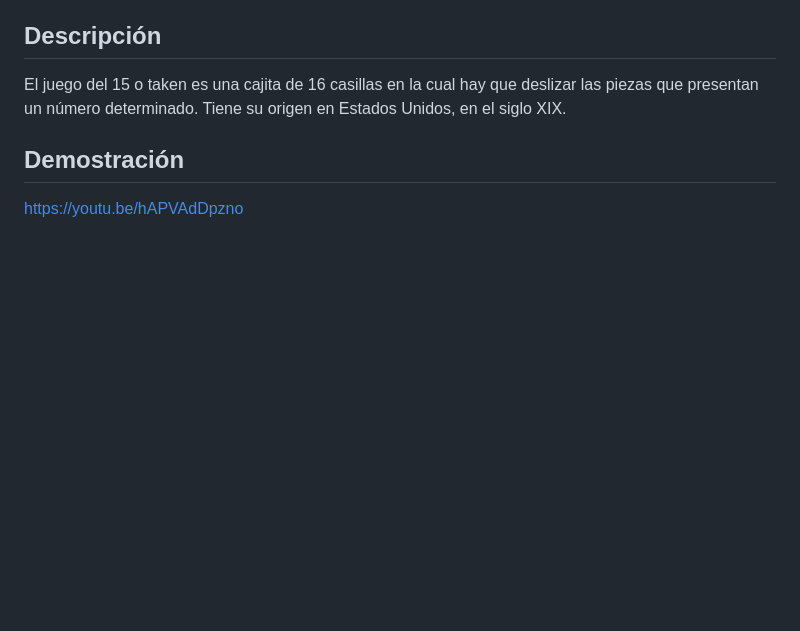
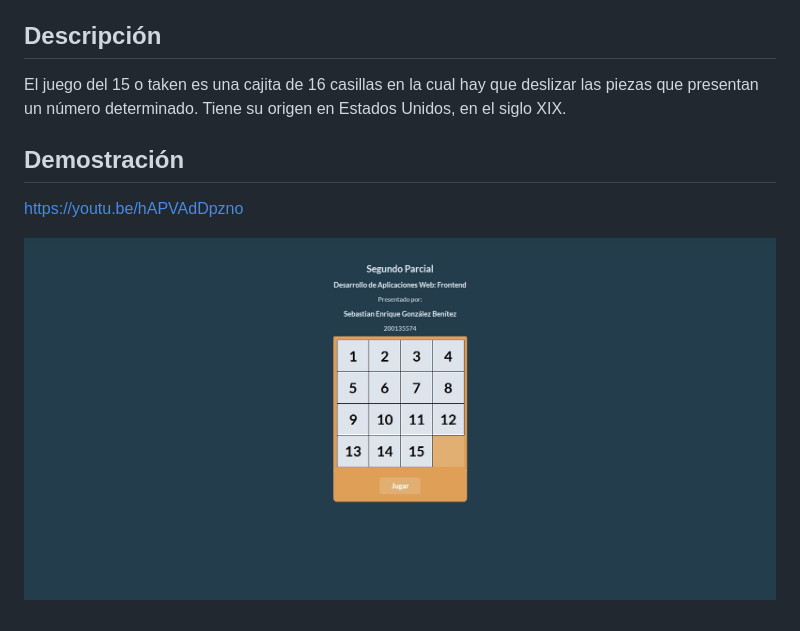
Before and after one commit to gonzalezsebastian/segundoparcial, a Markdown page: README.md, the part around the change. Rendered like a GitHub page; pictures changed too: public/parcial.jpg (added); blank space fills up the shorter version.

```diff
--- a/README.md
+++ b/README.md
@@ -6,3 +6,5 @@ El juego del 15 o taken es una cajita de 16 casillas en la cual hay que deslizar
 
 ## Demostración
 https://youtu.be/hAPVAdDpzno
+
+![Imagen de muestra](public/parcial.jpg?raw=true)
```
